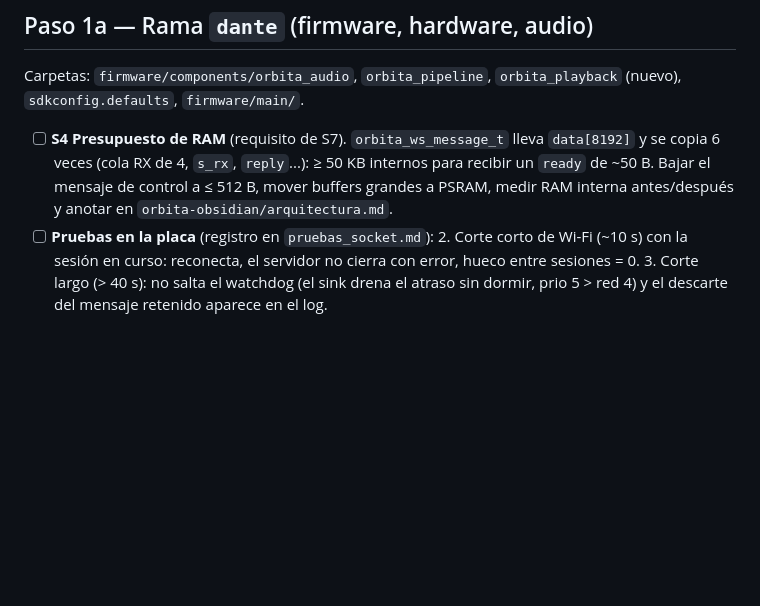
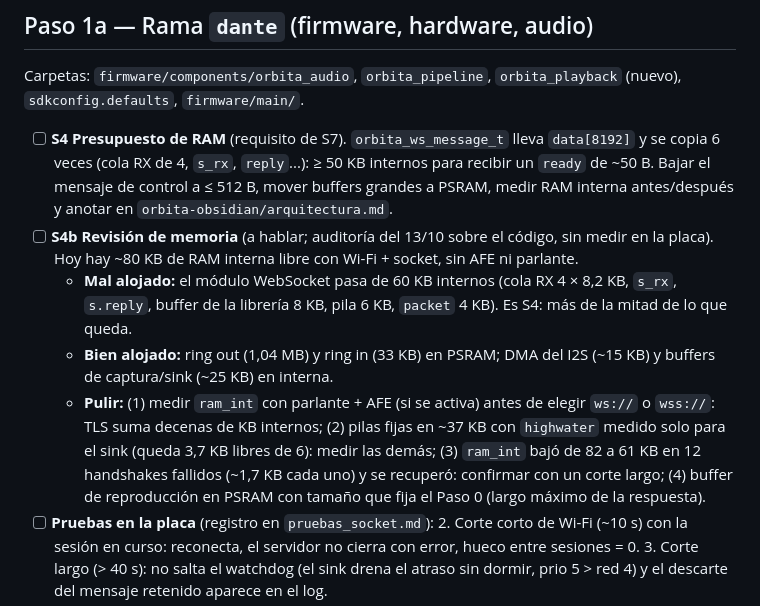
Before and after one commit to dantebarili/hi-orbita, a Markdown page: plan_prototipo_alfa.md, the part around the change. Drawn GitHub-style; blank space fills up the shorter version.

Commit message:
docs: plan alfa, revision de memoria (S4b)
Co-Authored-By: Claude Sonnet 5.5 <noreply@anthropic.com>

```diff
--- a/plan_prototipo_alfa.md
+++ b/plan_prototipo_alfa.md
@@ -46,6 +46,10 @@ Se escribe en `INTEGRACION_WEBSOCKET.md` y se commitea a **las dos ramas** antes
 Carpetas: `firmware/components/orbita_audio`, `orbita_pipeline`, `orbita_playback` (nuevo), `sdkconfig.defaults`, `firmware/main/`.
 
 - [ ] **S4 Presupuesto de RAM** (requisito de S7). `orbita_ws_message_t` lleva `data[8192]` y se copia 6 veces (cola RX de 4, `s_rx`, `reply`...): ≥ 50 KB internos para recibir un `ready` de ~50 B. Bajar el mensaje de control a ≤ 512 B, mover buffers grandes a PSRAM, medir RAM interna antes/después y anotar en `orbita-obsidian/arquitectura.md`.
+- [ ] **S4b Revisión de memoria** (a hablar; auditoría del 13/10 sobre el código, sin medir en la placa). Hoy hay ~80 KB de RAM interna libre con Wi-Fi + socket, sin AFE ni parlante.
+  - **Mal alojado:** el módulo WebSocket pasa de 60 KB internos (cola RX 4 × 8,2 KB, `s_rx`, `s.reply`, buffer de la librería 8 KB, pila 6 KB, `packet` 4 KB). Es S4: más de la mitad de lo que queda.
+  - **Bien alojado:** ring out (1,04 MB) y ring in (33 KB) en PSRAM; DMA del I2S (~15 KB) y buffers de captura/sink (~25 KB) en interna.
+  - **Pulir:** (1) medir `ram_int` con parlante + AFE (si se activa) antes de elegir `ws://` o `wss://`: TLS suma decenas de KB internos; (2) pilas fijas en ~37 KB con `highwater` medido solo para el sink (queda 3,7 KB libres de 6): medir las demás; (3) `ram_int` bajó de 82 a 61 KB en 12 handshakes fallidos (~1,7 KB cada uno) y se recuperó: confirmar con un corte largo; (4) buffer de reproducción en PSRAM con tamaño que fija el Paso 0 (largo máximo de la respuesta).
 - [ ] **Pruebas en la placa** (registro en `pruebas_socket.md`):
   2. Corte corto de Wi-Fi (~10 s) con la sesión en curso: reconecta, el servidor no cierra con error, hueco entre sesiones = 0.
   3. Corte largo (> 40 s): no salta el watchdog (el sink drena el atraso sin dormir, prio 5 > red 4) y el descarte del mensaje retenido aparece en el log.
```
